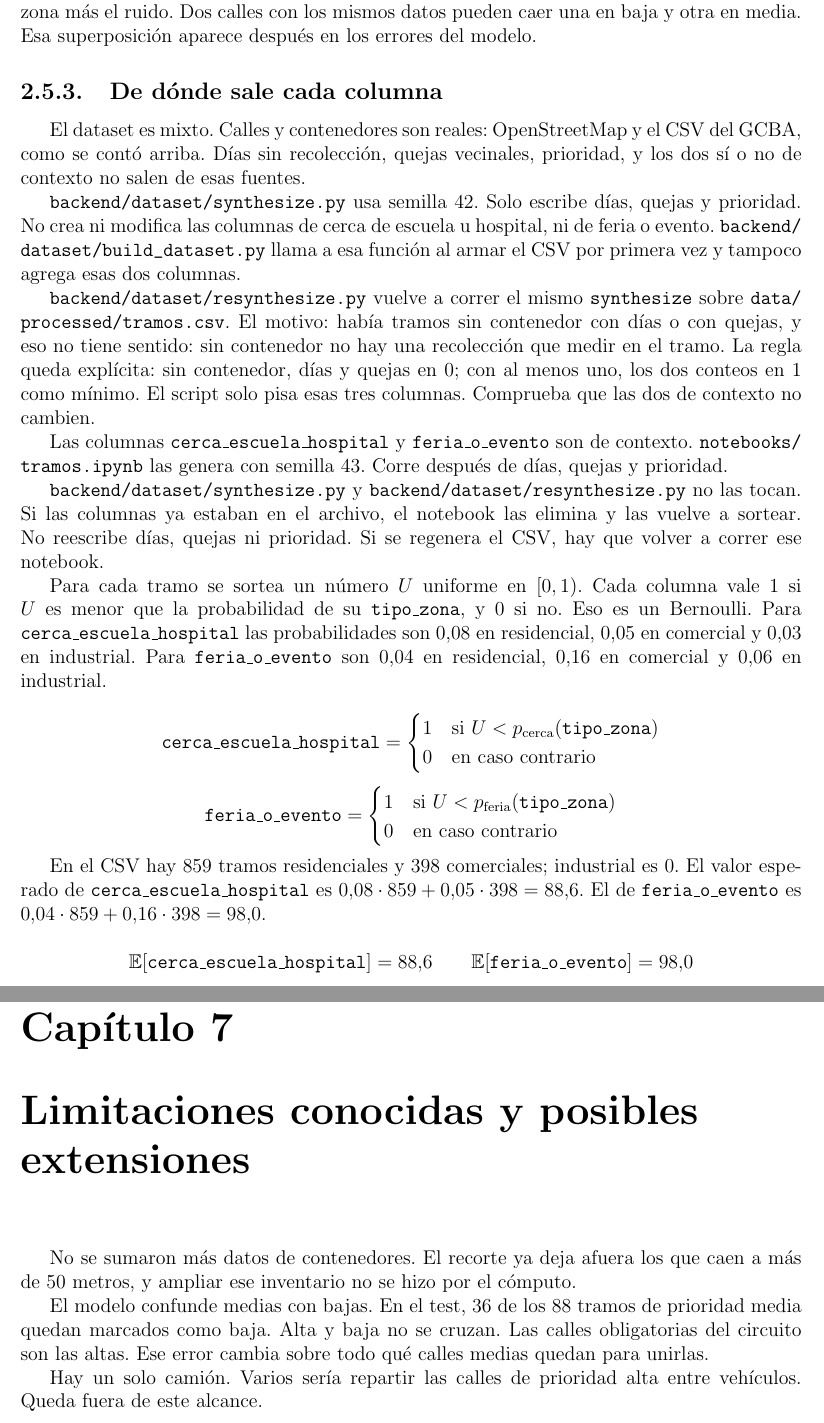
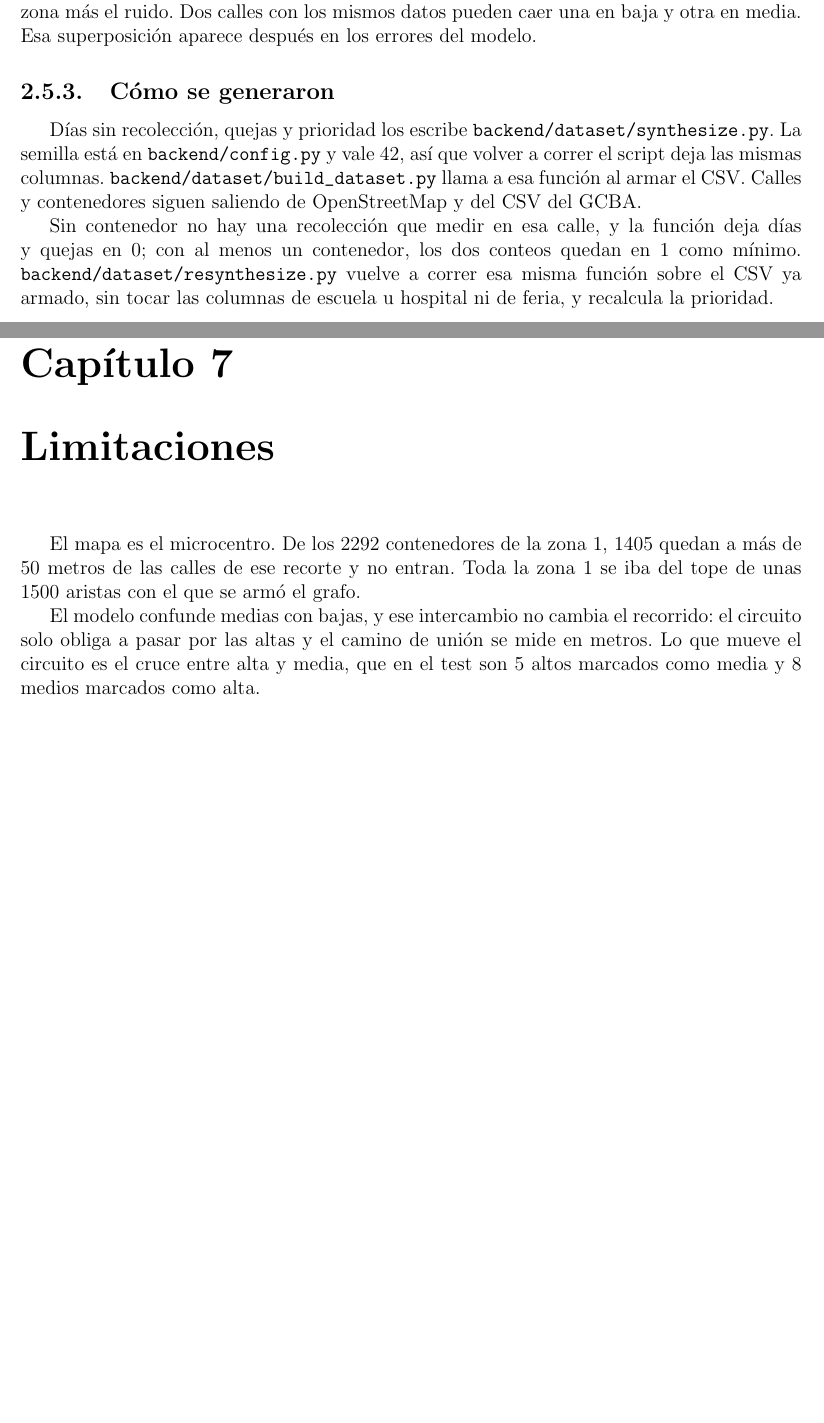
Before and after one commit to akcjsbfifb/Predictive-Waste-Routing-Engine, a LaTeX document (informe/main.tex): two parts of pages 6 and 16 of 16 before the commit and two parts of pages 6 and 15 of 15 after it, joined at a grey line, cut so that both start at the same text, the shorter picture padded with empty space. Compiled offline with pdfLaTeX.

Commit message:
cambios generales al informe

```diff
--- a/informe/main.tex
+++ b/informe/main.tex
@@ -135,48 +135,11 @@ El bonus de zona de este puntaje es 0 en residencial, 0,40 en comercial y 0,20 e
 
 En una calle sin contenedores los días y las quejas son 0, así que el puntaje es el bonus de zona más el ruido. Dos calles con los mismos datos pueden caer una en baja y otra en media. Esa superposición aparece después en los errores del modelo.
 
-\subsection{De dónde sale cada columna}
+\subsection{Cómo se generaron}
 
-El dataset es mixto. Calles y contenedores son reales: OpenStreetMap y el CSV del GCBA, como se contó arriba. Días sin recolección, quejas vecinales, prioridad, y los dos sí o no de contexto no salen de esas fuentes.
+Días sin recolección, quejas y prioridad los escribe \path{backend/dataset/synthesize.py}. La semilla está en \path{backend/config.py} y vale 42, así que volver a correr el script deja las mismas columnas. \path{backend/dataset/build_dataset.py} llama a esa función al armar el CSV. Calles y contenedores siguen saliendo de OpenStreetMap y del CSV del GCBA.
 
-\path{backend/dataset/synthesize.py} usa semilla 42. Solo escribe días, quejas y prioridad. No crea ni modifica las columnas de cerca de escuela u hospital, ni de feria o evento. \path{backend/dataset/build_dataset.py} llama a esa función al armar el CSV por primera vez y tampoco agrega esas dos columnas.
-
-\path{backend/dataset/resynthesize.py} vuelve a correr el mismo \path{synthesize} sobre \path{data/processed/tramos.csv}. El motivo: había tramos sin contenedor con días o con quejas, y eso no tiene sentido: sin contenedor no hay una recolección que medir en el tramo. La regla queda explícita: sin contenedor, días y quejas en 0; con al menos uno, los dos conteos en 1 como mínimo. El script solo pisa esas tres columnas. Comprueba que las dos de contexto no cambien.
-
-Las columnas \texttt{cerca\_escuela\_hospital} y \texttt{feria\_o\_evento} son de contexto.
-\path{notebooks/tramos.ipynb} las genera con semilla 43. Corre después de días, quejas y prioridad.
-
-\path{backend/dataset/synthesize.py} y \path{backend/dataset/resynthesize.py} no las tocan. Si las columnas ya estaban en el archivo, el notebook las elimina y las vuelve a sortear. No reescribe días, quejas ni prioridad. Si se regenera el CSV, hay que volver a correr ese notebook.
-
-Para cada tramo se sortea un número $U$ uniforme en $[0,1)$. Cada columna vale 1 si $U$ es menor que la probabilidad de su \texttt{tipo\_zona}, y 0 si no. Eso es un Bernoulli. Para \texttt{cerca\_escuela\_hospital} las probabilidades son 0,08 en residencial, 0,05 en comercial y 0,03 en industrial. Para \texttt{feria\_o\_evento} son 0,04 en residencial, 0,16 en comercial y 0,06 en industrial.
-
-\begin{displaymath}
-\texttt{cerca\_escuela\_hospital} =
-\begin{cases}
-1 & \text{si } U < p_{\mathrm{cerca}}(\texttt{tipo\_zona}) \\
-0 & \text{en caso contrario}
-\end{cases}
-\end{displaymath}
-
-\begin{displaymath}
-\texttt{feria\_o\_evento} =
-\begin{cases}
-1 & \text{si } U < p_{\mathrm{feria}}(\texttt{tipo\_zona}) \\
-0 & \text{en caso contrario}
-\end{cases}
-\end{displaymath}
-
-En el CSV hay 859 tramos residenciales y 398 comerciales; industrial es 0. El valor esperado de \texttt{cerca\_escuela\_hospital} es $0{,}08 \cdot 859 + 0{,}05 \cdot 398 = 88{,}6$. El de \texttt{feria\_o\_evento} es $0{,}04 \cdot 859 + 0{,}16 \cdot 398 = 98{,}0$.
-
-\begin{displaymath}
-\mathbb{E}[\texttt{cerca\_escuela\_hospital}] = 88{,}6
-\qquad
-\mathbb{E}[\texttt{feria\_o\_evento}] = 98{,}0
-\end{displaymath}
-
-El sorteo dejó 95 y 97 en \path{data/processed/tramos.csv}. Esos dos números son el resultado del azar, no la probabilidad. Lo carga \path{backend/routing/load.py}. El archivo tiene 1257 filas. Un cambio en el visor queda en SQLite encima de ese CSV.
-
-En el visor, el formulario de una calle puede cambiar esos dos sí o no. El sorteo al azar de varias calles copia los valores que ya traía cada tramo y no los vuelve a tirar.
+Sin contenedor no hay una recolección que medir en esa calle, y la función deja días y quejas en 0; con al menos un contenedor, los dos conteos quedan en 1 como mínimo. \path{backend/dataset/resynthesize.py} vuelve a correr esa misma función sobre el CSV ya armado, sin tocar las columnas de escuela u hospital ni de feria, y recalcula la prioridad.
 
 \chapter{El modelo}
 
@@ -355,12 +320,10 @@ Pendiente.
 
 Pendiente.
 
-\chapter{Limitaciones conocidas y posibles extensiones}
+\chapter{Limitaciones}
 
-No se sumaron más datos de contenedores. El recorte ya deja afuera los que caen a más de 50 metros, y ampliar ese inventario no se hizo por el cómputo.
+El mapa es el microcentro. De los 2292 contenedores de la zona 1, 1405 quedan a más de 50 metros de las calles de ese recorte y no entran. Toda la zona 1 se iba del tope de unas 1500 aristas con el que se armó el grafo.
 
-El modelo confunde medias con bajas. En el test, 36 de los 88 tramos de prioridad media quedan marcados como baja. Alta y baja no se cruzan. Las calles obligatorias del circuito son las altas. Ese error cambia sobre todo qué calles medias quedan para unirlas.
-
-Hay un solo camión. Varios sería repartir las calles de prioridad alta entre vehículos. Queda fuera de este alcance.
+El modelo confunde medias con bajas, y ese intercambio no cambia el recorrido: el circuito solo obliga a pasar por las altas y el camino de unión se mide en metros. Lo que mueve el circuito es el cruce entre alta y media, que en el test son 5 altos marcados como media y 8 medios marcados como alta.
 
 \end{document}
```
Also changed, not shown: informe/main.tex (28 more changed lines), 1 other file.
